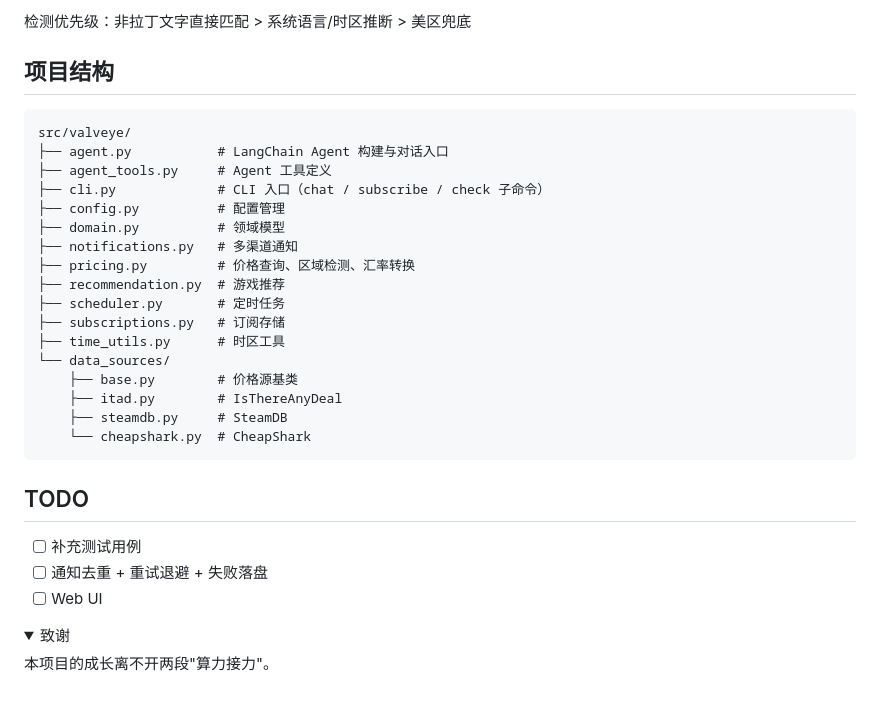
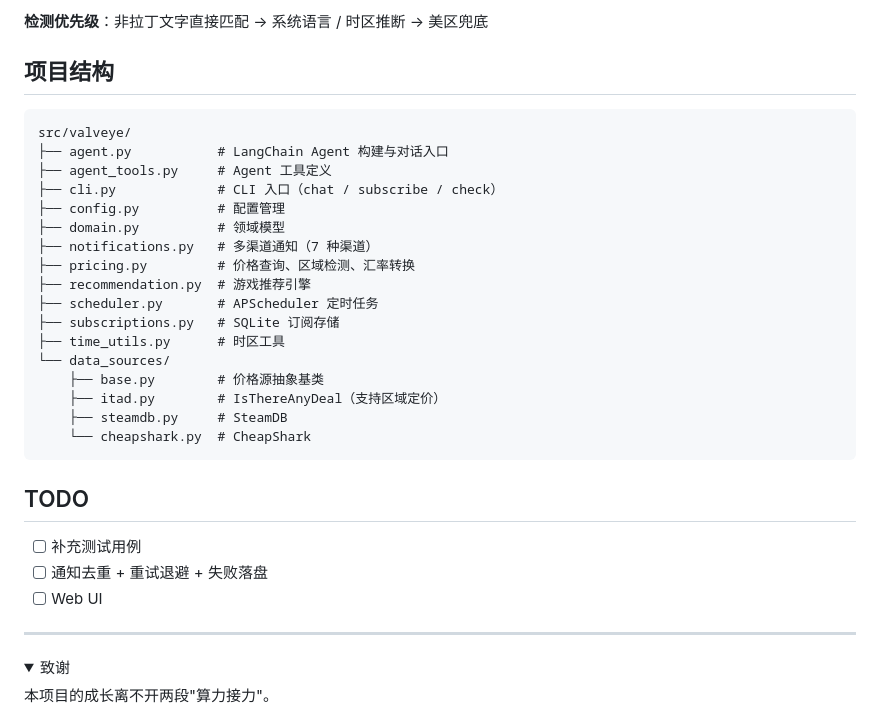
Before and after one commit to LahenVieLesry/valveye, a Markdown page: README.md, the part around one of its changes. Drawn GitHub-style; folded sections open.

````diff
--- a/README.md
+++ b/README.md
@@ -52,5 +75,5 @@ python src/main.py chat -m "Persona 5 哪个区最便宜"
 
-检测优先级：非拉丁文字直接匹配 > 系统语言/时区推断 > 美区兜底
+**检测优先级**：非拉丁文字直接匹配 → 系统语言 / 时区推断 → 美区兜底
 
 ## 项目结构
 
@@ -58,18 +81,18 @@ python src/main.py chat -m "Persona 5 哪个区最便宜"
 src/valveye/
 ├── agent.py           # LangChain Agent 构建与对话入口
 ├── agent_tools.py     # Agent 工具定义
-├── cli.py             # CLI 入口（chat / subscribe / check 子命令）
+├── cli.py             # CLI 入口（chat / subscribe / check）
 ├── config.py          # 配置管理
 ├── domain.py          # 领域模型
-├── notifications.py   # 多渠道通知
+├── notifications.py   # 多渠道通知（7 种渠道）
 ├── pricing.py         # 价格查询、区域检测、汇率转换
-├── recommendation.py  # 游戏推荐
-├── scheduler.py       # 定时任务
-├── subscriptions.py   # 订阅存储
+├── recommendation.py  # 游戏推荐引擎
+├── scheduler.py       # APScheduler 定时任务
+├── subscriptions.py   # SQLite 订阅存储
 ├── time_utils.py      # 时区工具
 └── data_sources/
-    ├── base.py        # 价格源基类
-    ├── itad.py        # IsThereAnyDeal
+    ├── base.py        # 价格源抽象基类
+    ├── itad.py        # IsThereAnyDeal（支持区域定价）
     ├── steamdb.py     # SteamDB
     └── cheapshark.py  # CheapShark
 ```
@@ -79,6 +102,8 @@ src/valveye/
 - [ ] 补充测试用例
 - [ ] 通知去重 + 重试退避 + 失败落盘
 - [ ] Web UI
+
+---
 
 <details>
 <summary>致谢</summary>
````
Also changed, not shown: other parts of README.md (+45 -22 lines).
